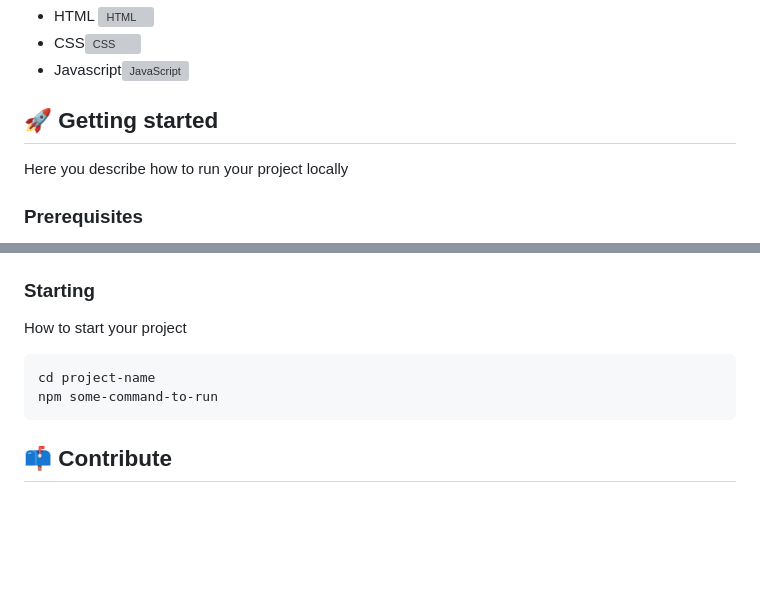
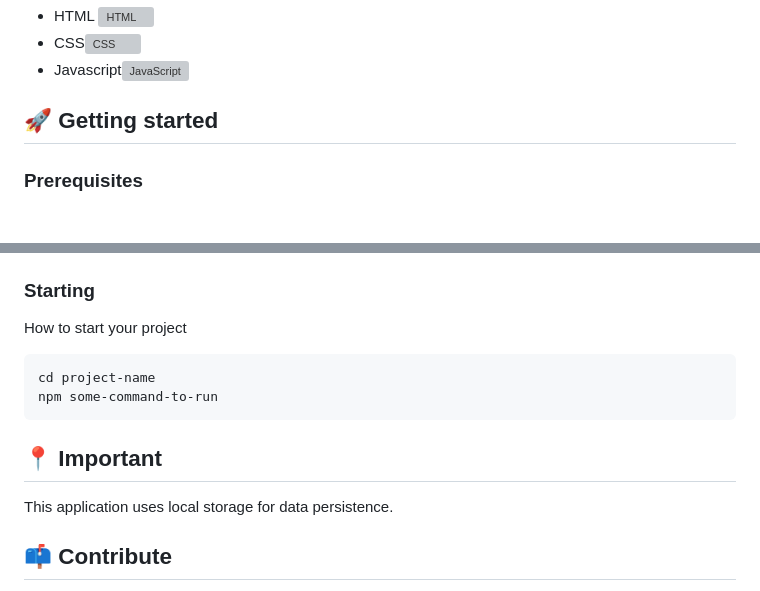
Before and after one commit to FelipeFernandesr/Board-De-Tarefas, a Markdown page: README.md, 2 parts joined by grey strips. GitHub-like rendering; blank space fills up the shorter version; grey boxes are pictures that could not be loaded.

```diff
--- a/README.md
+++ b/README.md
@@ -42,7 +42,6 @@
 
 <h2 id="started">🚀 Getting started</h2>
 
-Here you describe how to run your project locally
 
 <h3>Prerequisites</h3>
 
@@ -99,6 +98,10 @@ Special thank you for all people that contributed for this project.
   </tr>
 </table>-->
 
+<h2 id="routes">📍 Important </h2>
+
+This application uses local storage for data persistence.
+
 <h2 id="contribute">📫 Contribute</h2>
 
 From the dev branch, create another branch like this "feat/feature-name", new features or bug fixes should never be pushed to main or dev. In the commit, name it as in the following example: "Feat: Feature Name".
```
